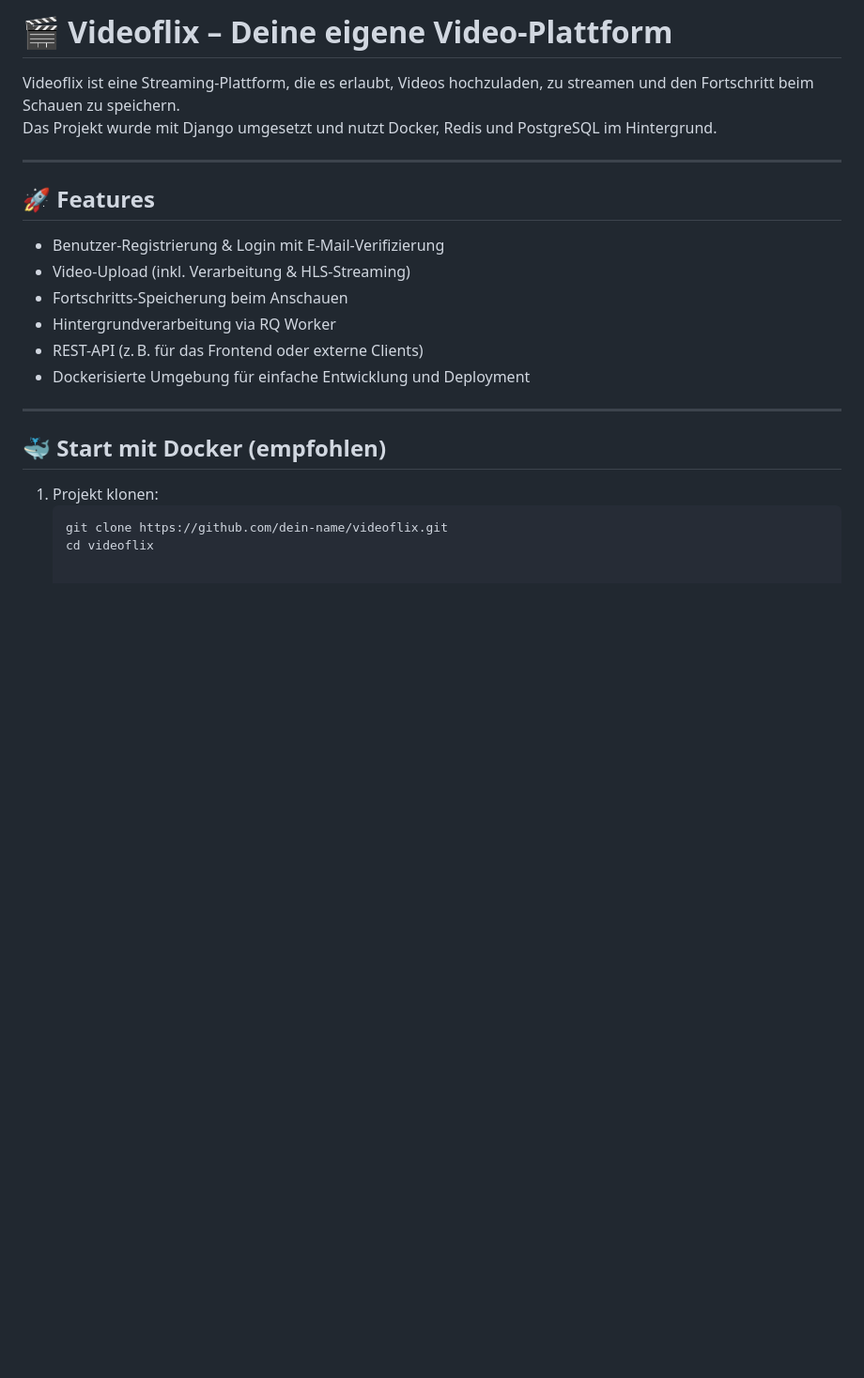
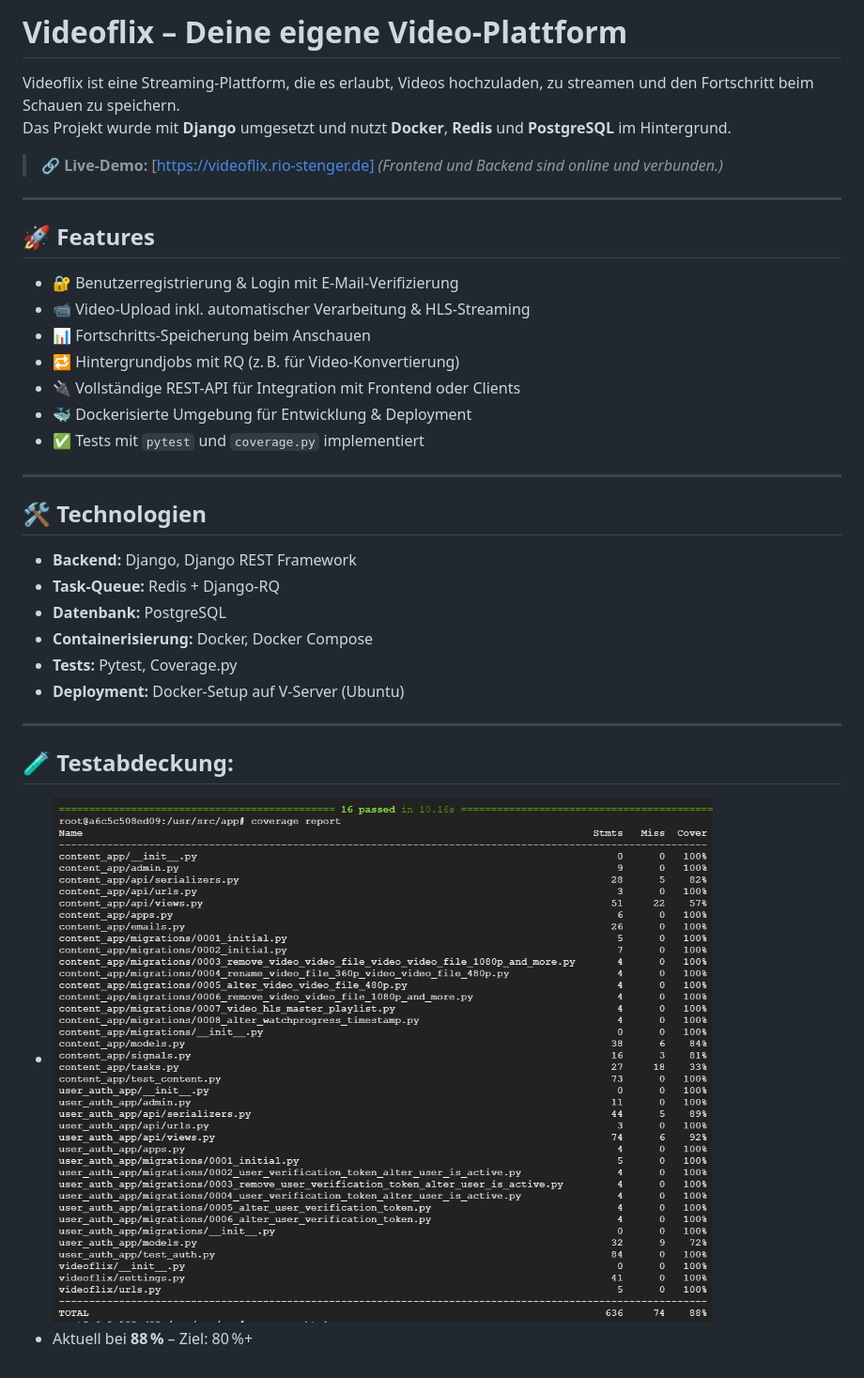
Before and after one commit to Rio741/new-videoflix-backend, a Markdown page: README.md, the part around the change. Shown: that part at 94% size. GitHub-like rendering; pictures changed too: assets/test_coverage.png (added); blank space fills up the shorter version.

````diff
--- a/README.md
+++ b/README.md
@@ -1,24 +1,36 @@
-# 🎬 Videoflix – Deine eigene Video-Plattform
+#  Videoflix – Deine eigene Video-Plattform
 
 Videoflix ist eine Streaming-Plattform, die es erlaubt, Videos hochzuladen, zu streamen und den Fortschritt beim Schauen zu speichern.
-Das Projekt wurde mit Django umgesetzt und nutzt Docker, Redis und PostgreSQL im Hintergrund.
+Das Projekt wurde mit **Django** umgesetzt und nutzt **Docker**, **Redis** und **PostgreSQL** im Hintergrund.
+
+> 🔗 **Live-Demo:** [https://videoflix.rio-stenger.de]
+> *(Frontend und Backend sind online und verbunden.)*
 
 ---
 
 ## 🚀 Features
 
-- Benutzer-Registrierung & Login mit E-Mail-Verifizierung
-- Video-Upload (inkl. Verarbeitung & HLS-Streaming)
-- Fortschritts-Speicherung beim Anschauen
-- Hintergrundverarbeitung via RQ Worker
-- REST-API (z. B. für das Frontend oder externe Clients)
-- Dockerisierte Umgebung für einfache Entwicklung und Deployment
+- 🔐 Benutzerregistrierung & Login mit E-Mail-Verifizierung
+- 📹 Video-Upload inkl. automatischer Verarbeitung & HLS-Streaming
+- 📊 Fortschritts-Speicherung beim Anschauen
+- 🔁 Hintergrundjobs mit RQ (z. B. für Video-Konvertierung)
+- 🔌 Vollständige REST-API für Integration mit Frontend oder Clients
+- 🐳 Dockerisierte Umgebung für Entwicklung & Deployment
+- ✅ Tests mit `pytest` und `coverage.py` implementiert
 
 ---
 
-## 🐳 Start mit Docker (empfohlen)
+## 🛠️ Technologien
 
-1. Projekt klonen:
-   ```bash
-   git clone https://github.com/dein-name/videoflix.git
-   cd videoflix
+- **Backend:** Django, Django REST Framework
+- **Task-Queue:** Redis + Django-RQ
+- **Datenbank:** PostgreSQL
+- **Containerisierung:** Docker, Docker Compose
+- **Tests:** Pytest, Coverage.py
+- **Deployment:** Docker-Setup auf V-Server (Ubuntu)
+
+---
+
+## 🧪 **Testabdeckung:**
+- ![Coverage Screenshot](assets/test_coverage.png)
+- Aktuell bei **88 %** – Ziel: 80 %+
````
Also changed, not shown: 4 other files.
